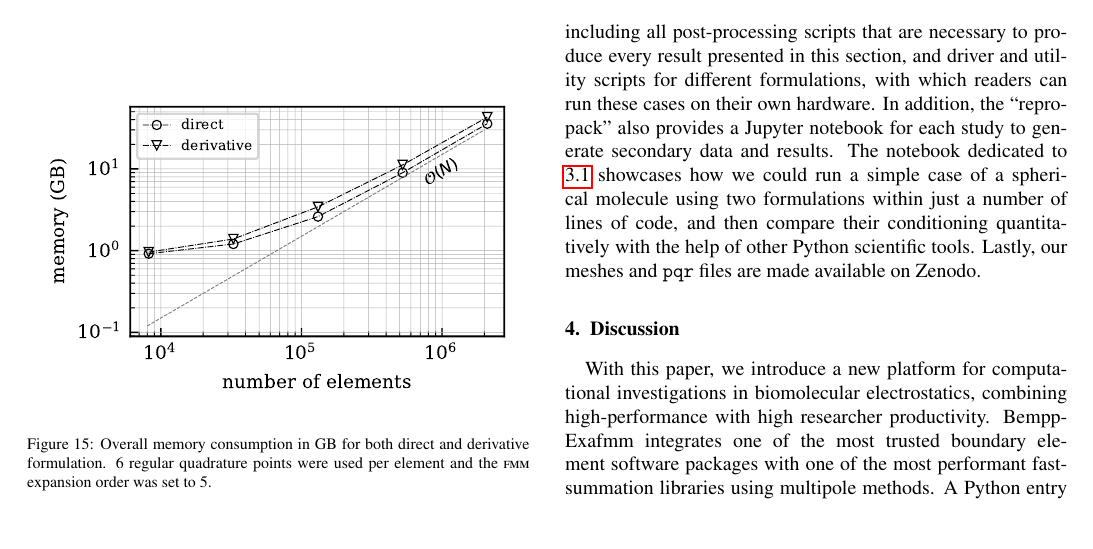
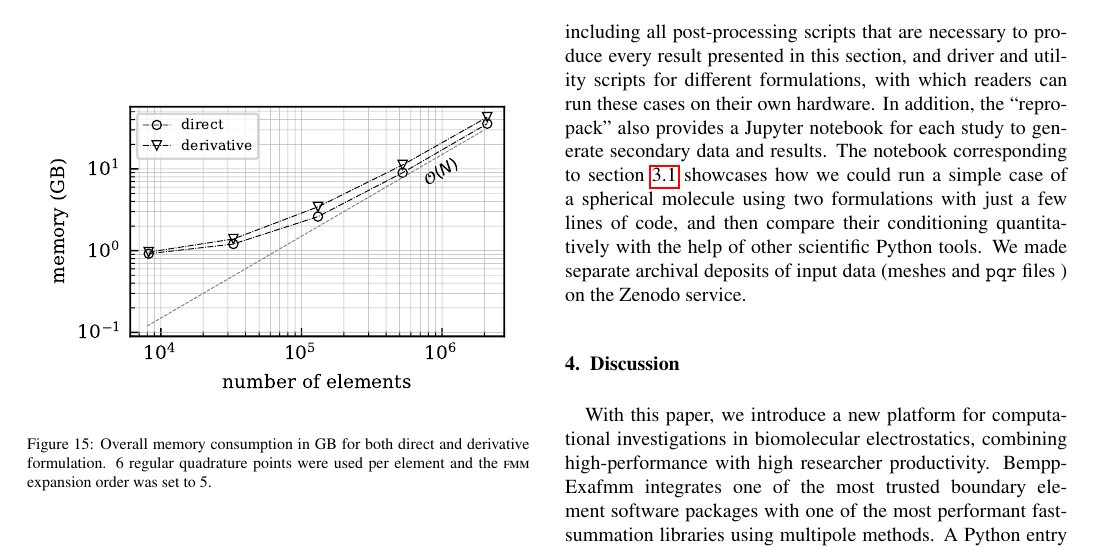
Before and after one commit to barbagroup/bempp_exafmm_paper, a LaTeX paper (tex/main.tex, which reads tex/results.tex): part of page 11 of 14, cut so that both start at the same text, the shorter picture padded with empty space. Compiled offline with pdfLaTeX.

Commit message:
small edit to b49834b

```diff
--- a/tex/results.tex
+++ b/tex/results.tex
@@ -310,5 +310,5 @@ Besides releasing all our software with an open-source license, we spared no eff
 It contains all raw data from the experiments and a small Python package---\texttt{bempp\_pbs}, to facilitate running PB simulations with Bempp.
 \texttt{bempp\_pbs} comprises a collection of scripts, including all post-processing scripts that are necessary to produce every result presented in this section, and driver and utility scripts for different formulations, with which readers can run these cases on their own hardware.
 In addition, the ``repro-pack" also provides a Jupyter notebook for each study to generate secondary data and results.
-The notebook dedicated to \ref{result_conditioning} showcases how we could run a simple case of a spherical molecule using two formulations within just a number of lines of code, and then compare their conditioning quantitatively with the help of other Python scientific tools.
-Lastly, our meshes and \texttt{pqr} files are made available on Zenodo.
+The notebook corresponding to section \ref{result_conditioning} showcases how we could run a simple case of a spherical molecule using two formulations with just a few lines of code, and then compare their conditioning quantitatively with the help of other scientific Python tools.
+We made separate archival deposits of input data (meshes and \texttt{pqr} files ) on the Zenodo service.
```
